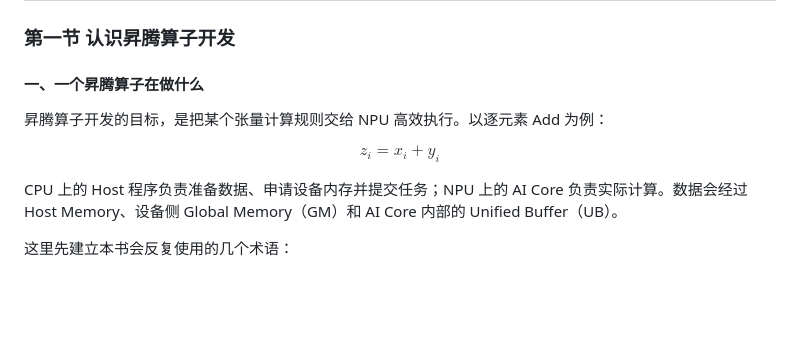
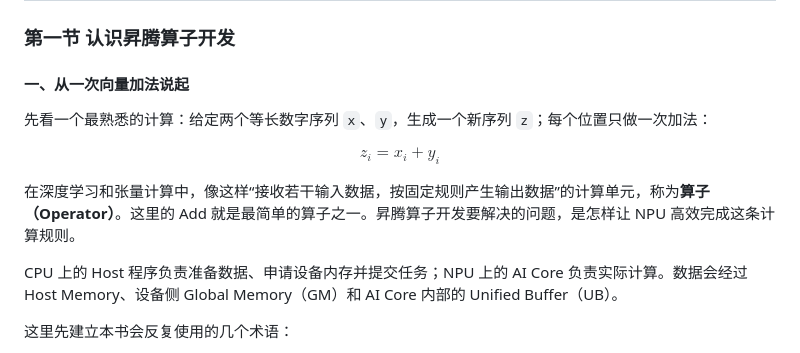
Before and after one commit to SugarYaoai/ascend-lecture, a Markdown page: chapter1_overview.md, the part around the change. Drawn GitHub-style; blank space fills up the shorter version.

Commit message:
Introduce operators through vector addition

```diff
--- a/chapter1_overview.md
+++ b/chapter1_overview.md
@@ -4,13 +4,15 @@
 
 ### 第一节 认识昇腾算子开发
 
-#### 一、一个昇腾算子在做什么
+#### 一、从一次向量加法说起
 
-昇腾算子开发的目标，是把某个张量计算规则交给 NPU 高效执行。以逐元素 Add 为例：
+先看一个最熟悉的计算：给定两个等长数字序列 `x`、`y`，生成一个新序列 `z`；每个位置只做一次加法：
 
 $$
 z_i = x_i + y_i
 $$
+
+在深度学习和张量计算中，像这样“接收若干输入数据，按固定规则产生输出数据”的计算单元，称为**算子（Operator）**。这里的 Add 就是最简单的算子之一。昇腾算子开发要解决的问题，是怎样让 NPU 高效完成这条计算规则。
 
 CPU 上的 Host 程序负责准备数据、申请设备内存并提交任务；NPU 上的 AI Core 负责实际计算。数据会经过 Host Memory、设备侧 Global Memory（GM）和 AI Core 内部的 Unified Buffer（UB）。
 
```
